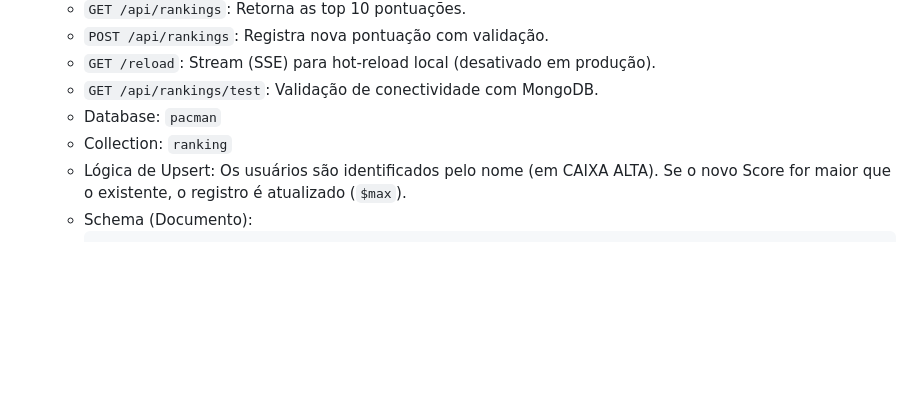
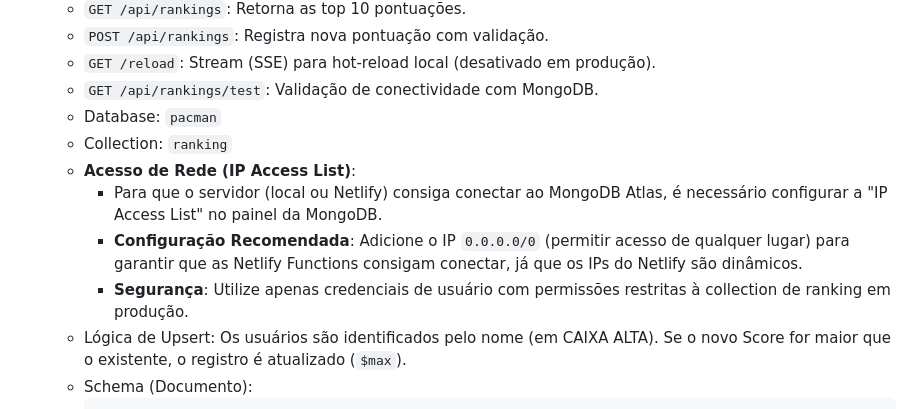
Before and after one commit to davisimoncel0/jogo_pacman, a Markdown page: TECH_SPECS.md, the part around the change. Rendered like a GitHub page; blank space fills up the shorter version.

Commit message:
docs: adiciona documentação de IP Access List e cria workflow de evolução do jogo

````diff
--- a/TECH_SPECS.md
+++ b/TECH_SPECS.md
@@ -53,6 +53,10 @@ Este projeto é uma implementação do clássico jogo Pac-Man utilizando tecnolo
     *   `GET /api/rankings/test`: Validação de conectividade com MongoDB.
     *   Database: `pacman`
     *   Collection: `ranking`
+    *   **Acesso de Rede (IP Access List)**:
+        - Para que o servidor (local ou Netlify) consiga conectar ao MongoDB Atlas, é necessário configurar a "IP Access List" no painel da MongoDB.
+        - **Configuração Recomendada**: Adicione o IP `0.0.0.0/0` (permitir acesso de qualquer lugar) para garantir que as Netlify Functions consigam conectar, já que os IPs do Netlify são dinâmicos.
+        - **Segurança**: Utilize apenas credenciais de usuário com permissões restritas à collection de ranking em produção.
     *   Lógica de Upsert: Os usuários são identificados pelo nome (em CAIXA ALTA). Se o novo Score for maior que o existente, o registro é atualizado (`$max`).
     *   Schema (Documento):
         ```json
````
Also changed, not shown: .agent/workflows/evolucao-do-jogo.md (added, +37 -0 lines).
